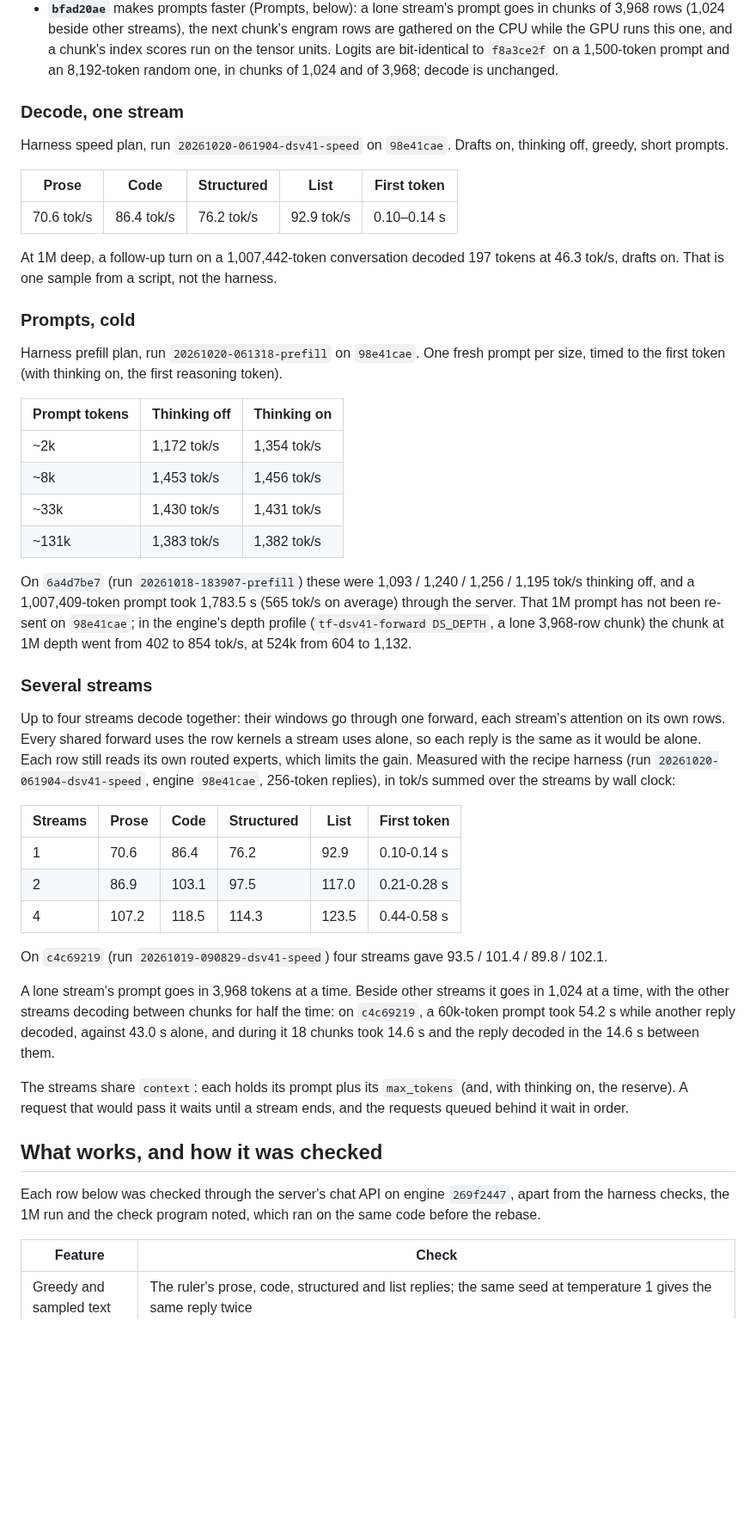
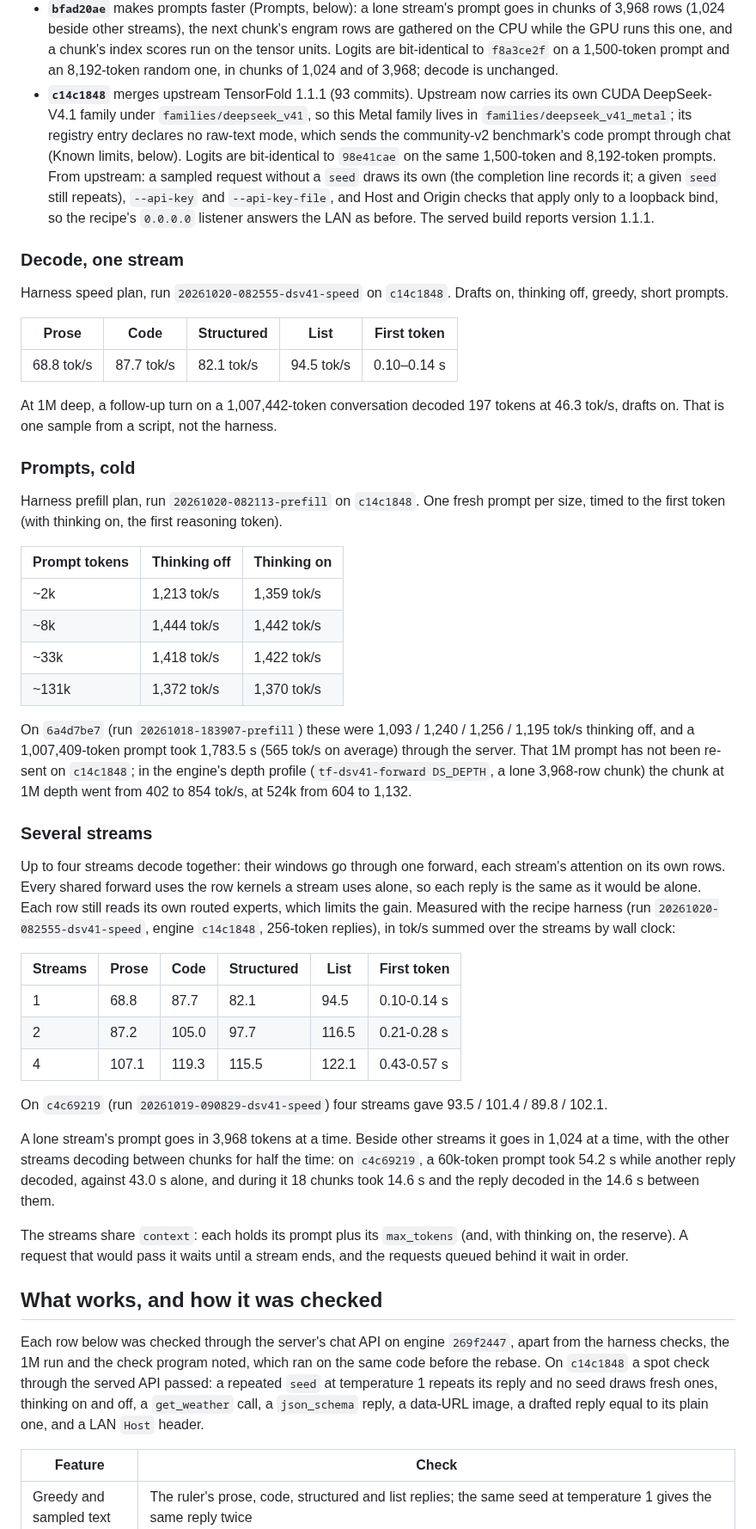
Before and after one commit to BobClawblaw/deepseek-v41-flash-mlx-m5-ultra, a Markdown page: README.md, the part around one of its changes. Shown at 86% size. Drawn GitHub-style; blank space fills up the shorter version.

```diff
--- a/README.md
+++ b/README.md
@@ -28,33 +28,40 @@ Measured on one M5 Ultra (80-core GPU, 256 GB), macOS 27.0.1. Speed comes from
   beside other streams), the next chunk's engram rows are gathered on the CPU while the GPU runs this one, and a
   chunk's index scores run on the tensor units. Logits are bit-identical to `f8a3ce2f` on a 1,500-token prompt and an
   8,192-token random one, in chunks of 1,024 and of 3,968; decode is unchanged.
+- **`c14c1848`** merges upstream TensorFold 1.1.1 (93 commits). Upstream now carries its own CUDA DeepSeek-V4.1 family
+  under `families/deepseek_v41`, so this Metal family lives in `families/deepseek_v41_metal`; its registry entry
+  declares no raw-text mode, which sends the community-v2 benchmark's code prompt through chat (Known limits, below).
+  Logits are bit-identical to `98e41cae` on the same 1,500-token and 8,192-token prompts. From upstream: a sampled
+  request without a `seed` draws its own (the completion line records it; a given `seed` still repeats), `--api-key`
+  and `--api-key-file`, and Host and Origin checks that apply only to a loopback bind, so the recipe's `0.0.0.0`
+  listener answers the LAN as before. The served build reports version 1.1.1.
 
 ### Decode, one stream
 
-Harness speed plan, run `20261020-061904-dsv41-speed` on `98e41cae`. Drafts on, thinking off, greedy, short prompts.
+Harness speed plan, run `20261020-082555-dsv41-speed` on `c14c1848`. Drafts on, thinking off, greedy, short prompts.
 
 | Prose | Code | Structured | List | First token |
 |---|---|---|---|---|
-| 70.6 tok/s | 86.4 tok/s | 76.2 tok/s | 92.9 tok/s | 0.10–0.14 s |
+| 68.8 tok/s | 87.7 tok/s | 82.1 tok/s | 94.5 tok/s | 0.10–0.14 s |
 
 At 1M deep, a follow-up turn on a 1,007,442-token conversation decoded 197 tokens at 46.3 tok/s, drafts on. That
 is one sample from a script, not the harness.
 
 ### Prompts, cold
 
-Harness prefill plan, run `20261020-061318-prefill` on `98e41cae`. One fresh prompt per size, timed to the first token
+Harness prefill plan, run `20261020-082113-prefill` on `c14c1848`. One fresh prompt per size, timed to the first token
 (with thinking on, the first reasoning token).
 
 | Prompt tokens | Thinking off | Thinking on |
 |---|---|---|
-| ~2k | 1,172 tok/s | 1,354 tok/s |
-| ~8k | 1,453 tok/s | 1,456 tok/s |
-| ~33k | 1,430 tok/s | 1,431 tok/s |
-| ~131k | 1,383 tok/s | 1,382 tok/s |
+| ~2k | 1,213 tok/s | 1,359 tok/s |
+| ~8k | 1,444 tok/s | 1,442 tok/s |
+| ~33k | 1,418 tok/s | 1,422 tok/s |
+| ~131k | 1,372 tok/s | 1,370 tok/s |
 
 On `6a4d7be7` (run `20261018-183907-prefill`) these were 1,093 / 1,240 / 1,256 / 1,195 tok/s thinking off, and a
 1,007,409-token prompt took 1,783.5 s (565 tok/s on average) through the server. That 1M prompt has not been re-sent on
-`98e41cae`; in the engine's depth profile (`tf-dsv41-forward DS_DEPTH`, a lone 3,968-row chunk) the chunk at 1M depth
+`c14c1848`; in the engine's depth profile (`tf-dsv41-forward DS_DEPTH`, a lone 3,968-row chunk) the chunk at 1M depth
 went from 402 to 854 tok/s, at 524k from 604 to 1,132.
 
 ### Several streams
@@ -62,13 +69,13 @@ went from 402 to 854 tok/s, at 524k from 604 to 1,132.
 Up to four streams decode together: their windows go through one forward, each stream's attention on its own rows.
 Every shared forward uses the row kernels a stream uses alone, so each reply is the same as it would be alone. Each
 row still reads its own routed experts, which limits the gain. Measured with the recipe harness (run
-`20261020-061904-dsv41-speed`, engine `98e41cae`, 256-token replies), in tok/s summed over the streams by wall clock:
+`20261020-082555-dsv41-speed`, engine `c14c1848`, 256-token replies), in tok/s summed over the streams by wall clock:
 
 | Streams | Prose | Code | Structured | List | First token |
 |---|---|---|---|---|---|
-| 1 | 70.6 | 86.4 | 76.2 | 92.9 | 0.10-0.14 s |
-| 2 | 86.9 | 103.1 | 97.5 | 117.0 | 0.21-0.28 s |
-| 4 | 107.2 | 118.5 | 114.3 | 123.5 | 0.44-0.58 s |
+| 1 | 68.8 | 87.7 | 82.1 | 94.5 | 0.10-0.14 s |
+| 2 | 87.2 | 105.0 | 97.7 | 116.5 | 0.21-0.28 s |
+| 4 | 107.1 | 119.3 | 115.5 | 122.1 | 0.43-0.57 s |
 
 On `c4c69219` (run `20261019-090829-dsv41-speed`) four streams gave 93.5 / 101.4 / 89.8 / 102.1.
 
@@ -81,7 +88,7 @@ request that would pass it waits until a stream ends, and the requests queued be
 
 ## What works, and how it was checked
 
-Each row below was checked through the server's chat API on engine `269f2447`, apart from the harness checks, the 1M run and the check program noted, which ran on the same code before the rebase.
+Each row below was checked through the server's chat API on engine `269f2447`, apart from the harness checks, the 1M run and the check program noted, which ran on the same code before the rebase. On `c14c1848` a spot check through the served API passed: a repeated `seed` at temperature 1 repeats its reply and no seed draws fresh ones, thinking on and off, a `get_weather` call, a `json_schema` reply, a data-URL image, a drafted reply equal to its plain one, and a LAN `Host` header.
 
 | Feature | Check |
 |---|---|
```
Also changed, not shown: other parts of README.md (+9 -5 lines), PLAN.md (+22 -0 lines).
